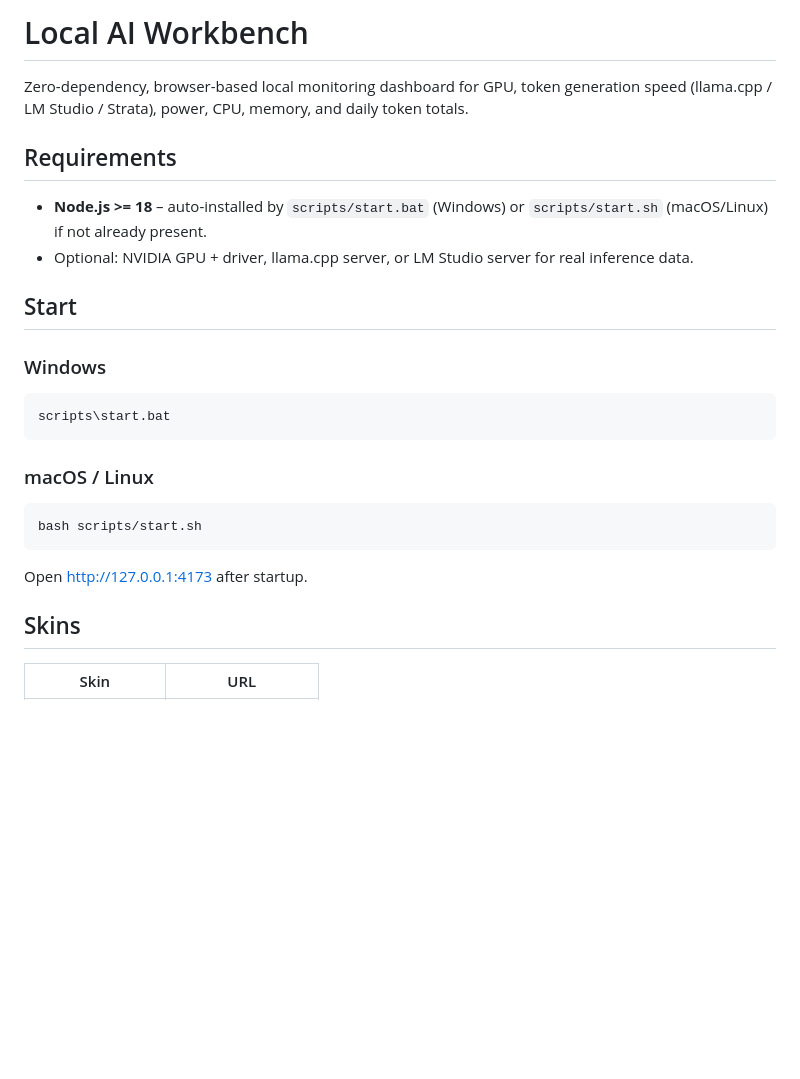
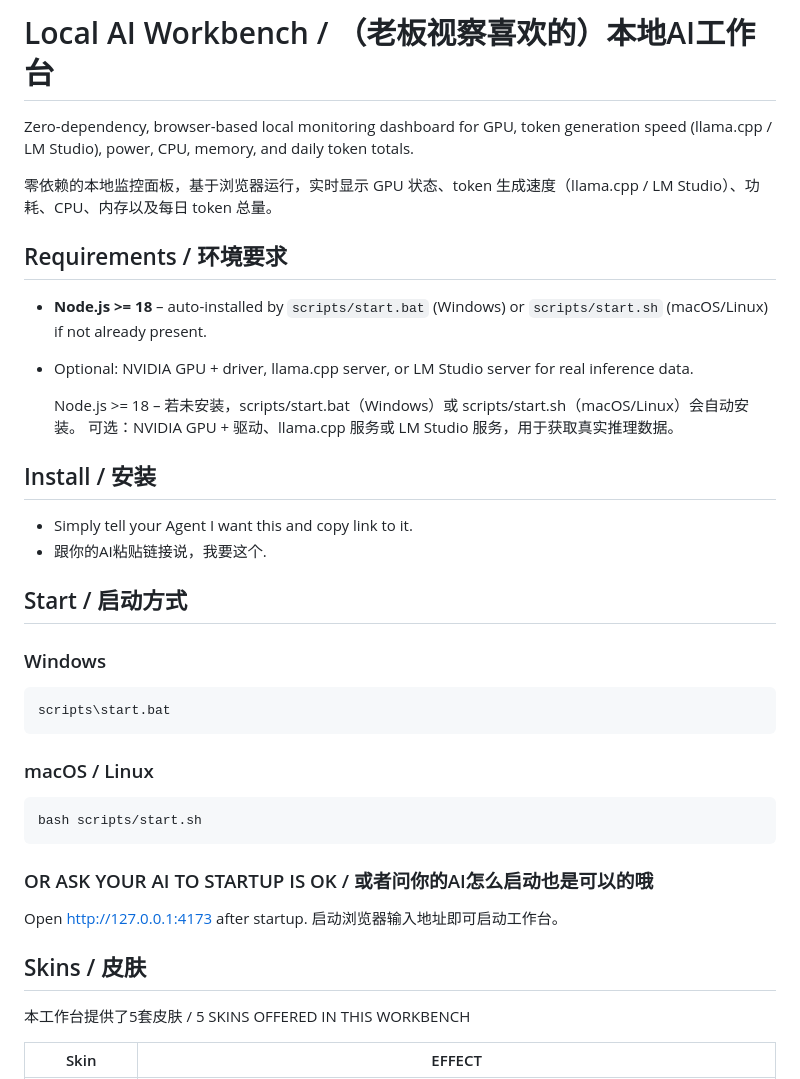
Before and after one commit to Mitsuasa513/AI-PARAS-VISUAL-WORKBENCH, a Markdown page: README.md, the part around the change printed below. Rendered like a GitHub page; blank space fills up the shorter version.

````diff
--- a/README.md
+++ b/README.md
@@ -1,17 +1,27 @@
-# Local AI Workbench
+# Local AI Workbench / （老板视察喜欢的）本地AI工作台
 
 Zero-dependency, browser-based local monitoring dashboard for GPU, token
-generation speed (llama.cpp / LM Studio / Strata), power, CPU, memory, and
-daily token totals.
+generation speed (llama.cpp / LM Studio), power, CPU, memory, and daily
+token totals.
 
-## Requirements
+零依赖的本地监控面板，基于浏览器运行，实时显示 GPU 状态、token 生成速度（llama.cpp / LM Studio）、功耗、CPU、内存以及每日 token 总量。
+
+## Requirements / 环境要求
 
 - **Node.js >= 18** – auto-installed by `scripts/start.bat` (Windows) or
   `scripts/start.sh` (macOS/Linux) if not already present.
 - Optional: NVIDIA GPU + driver, llama.cpp server, or LM Studio server for
   real inference data.
 
-## Start
+  Node.js >= 18 – 若未安装，scripts/start.bat（Windows）或 scripts/start.sh（macOS/Linux）会自动安装。
+可选：NVIDIA GPU + 驱动、llama.cpp 服务或 LM Studio 服务，用于获取真实推理数据。
+
+## Install / 安装
+
+- Simply tell your Agent I want this and copy link to it.
+- 跟你的AI粘贴链接说，我要这个.
+
+## Start / 启动方式
 
 ### Windows
 
@@ -25,9 +35,13 @@ scripts\start.bat
 bash scripts/start.sh
 ```
 
-Open <http://127.0.0.1:4173> after startup.
+### OR ASK YOUR AI TO STARTUP IS OK / 或者问你的AI怎么启动也是可以的哦
 
-## Skins
+Open <http://127.0.0.1:4173> after startup. 启动浏览器输入地址即可启动工作台。
 
-| Skin            | URL                   |
+## Skins / 皮肤
+
+本工作台提供了5套皮肤 / 5 SKINS OFFERED IN THIS WORKBENCH
+
+| Skin            | EFFECT                   |
 |-----------------|-----------------------|
````
Also changed, not shown: other parts of README.md (+14 -52 lines), SKILL.md (+3 -0 lines), EXAMPLES/EXAMPLE3-PUREWHITE.png (renamed from EXAMPLES/EXAPMLE3-PUREWHITE.png), EXAMPLES/EXAMPLE5-OZ.png (added), 8 other files.
